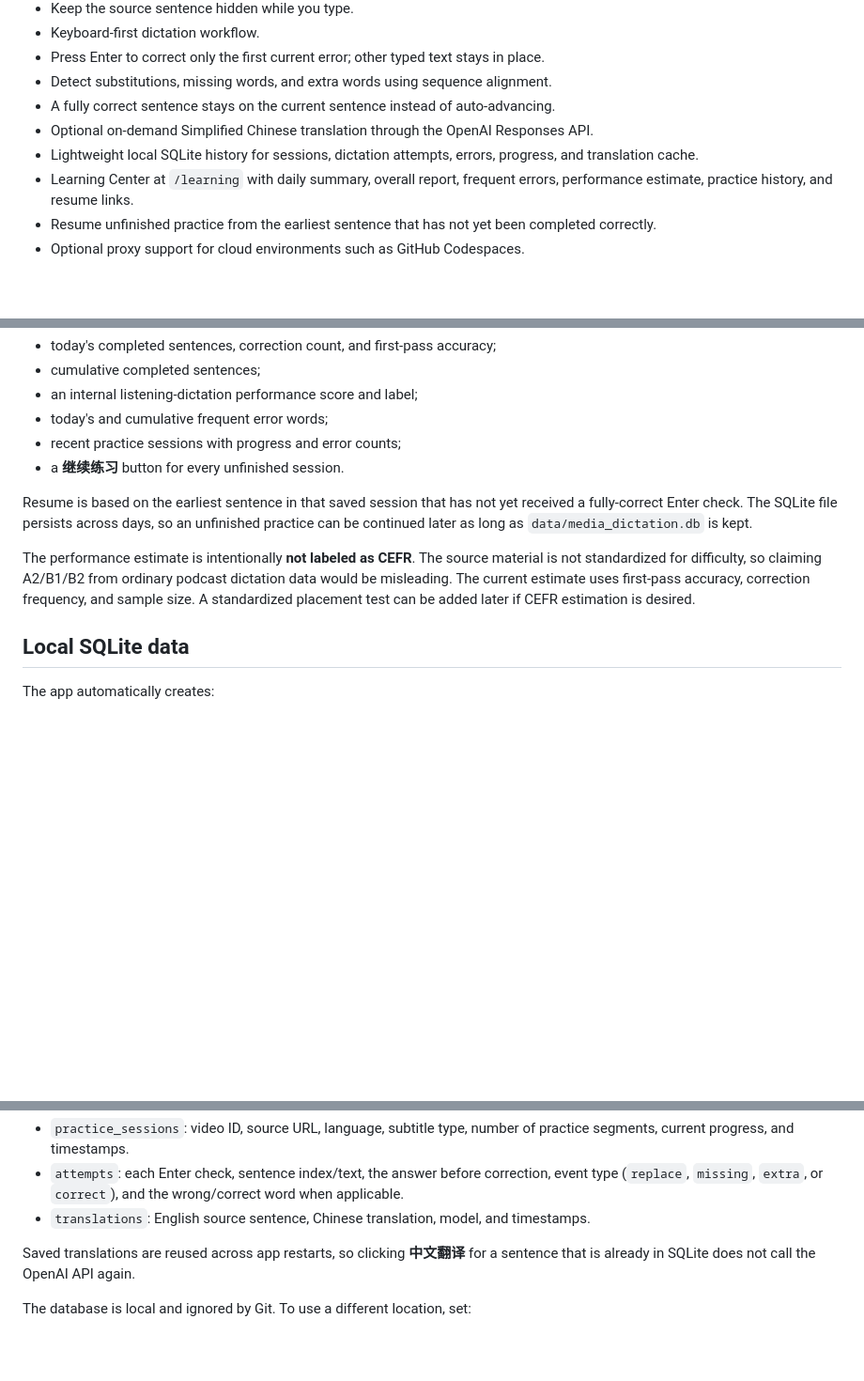
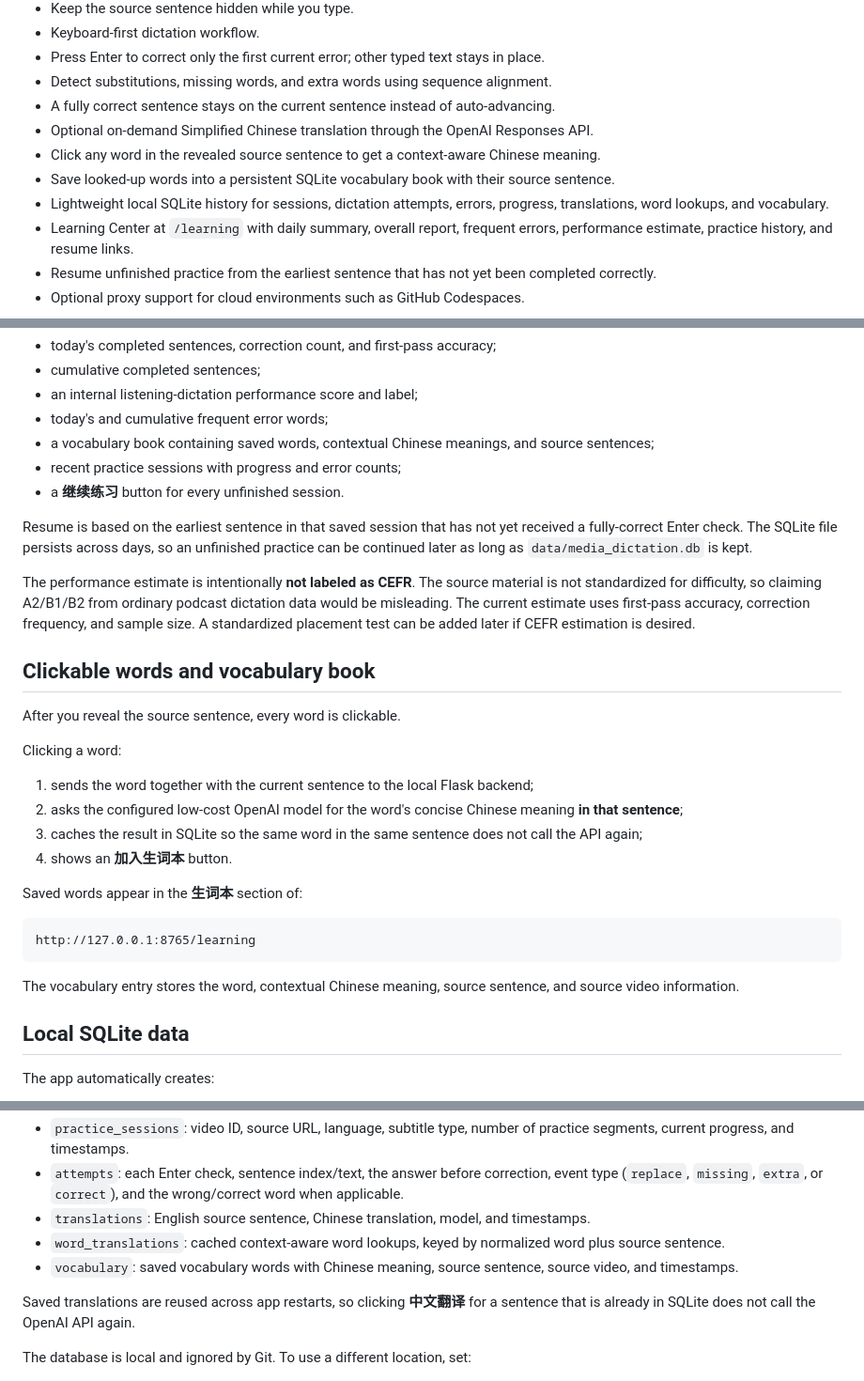
Before and after one commit to oneminute/media_dictation, a Markdown page: README.md, 3 parts joined by grey strips. Shown at 94% size. GitHub-like rendering; blank space fills up the shorter version.

Commit message:
Document clickable words and vocabulary book

````diff
--- a/README.md
+++ b/README.md
@@ -14,7 +14,9 @@ A local web app for sentence-by-sentence YouTube dictation practice.
 - Detect substitutions, missing words, and extra words using sequence alignment.
 - A fully correct sentence stays on the current sentence instead of auto-advancing.
 - Optional on-demand Simplified Chinese translation through the OpenAI Responses API.
-- Lightweight local SQLite history for sessions, dictation attempts, errors, progress, and translation cache.
+- Click any word in the revealed source sentence to get a context-aware Chinese meaning.
+- Save looked-up words into a persistent SQLite vocabulary book with their source sentence.
+- Lightweight local SQLite history for sessions, dictation attempts, errors, progress, translations, word lookups, and vocabulary.
 - Learning Center at `/learning` with daily summary, overall report, frequent errors, performance estimate, practice history, and resume links.
 - Resume unfinished practice from the earliest sentence that has not yet been completed correctly.
 - Optional proxy support for cloud environments such as GitHub Codespaces.
@@ -75,12 +77,32 @@ The Learning Center shows:
 - cumulative completed sentences;
 - an internal listening-dictation performance score and label;
 - today's and cumulative frequent error words;
+- a vocabulary book containing saved words, contextual Chinese meanings, and source sentences;
 - recent practice sessions with progress and error counts;
 - a **继续练习** button for every unfinished session.
 
 Resume is based on the earliest sentence in that saved session that has not yet received a fully-correct Enter check. The SQLite file persists across days, so an unfinished practice can be continued later as long as `data/media_dictation.db` is kept.
 
 The performance estimate is intentionally **not labeled as CEFR**. The source material is not standardized for difficulty, so claiming A2/B1/B2 from ordinary podcast dictation data would be misleading. The current estimate uses first-pass accuracy, correction frequency, and sample size. A standardized placement test can be added later if CEFR estimation is desired.
+
+## Clickable words and vocabulary book
+
+After you reveal the source sentence, every word is clickable.
+
+Clicking a word:
+
+1. sends the word together with the current sentence to the local Flask backend;
+2. asks the configured low-cost OpenAI model for the word's concise Chinese meaning **in that sentence**;
+3. caches the result in SQLite so the same word in the same sentence does not call the API again;
+4. shows an **加入生词本** button.
+
+Saved words appear in the **生词本** section of:
+
+```
+http://127.0.0.1:8765/learning
+```
+
+The vocabulary entry stores the word, contextual Chinese meaning, source sentence, and source video information.
 
 ## Local SQLite data
 
@@ -97,6 +119,8 @@ The database intentionally stores only a small set of learning data:
 - `practice_sessions`: video ID, source URL, language, subtitle type, number of practice segments, current progress, and timestamps.
 - `attempts`: each Enter check, sentence index/text, the answer before correction, event type (`replace`, `missing`, `extra`, or `correct`), and the wrong/correct word when applicable.
 - `translations`: English source sentence, Chinese translation, model, and timestamps.
+- `word_translations`: cached context-aware word lookups, keyed by normalized word plus source sentence.
+- `vocabulary`: saved vocabulary words with Chinese meaning, source sentence, source video, and timestamps.
 
 Saved translations are reused across app restarts, so clicking **中文翻译** for a sentence that is already in SQLite does not call the OpenAI API again.
 
````
